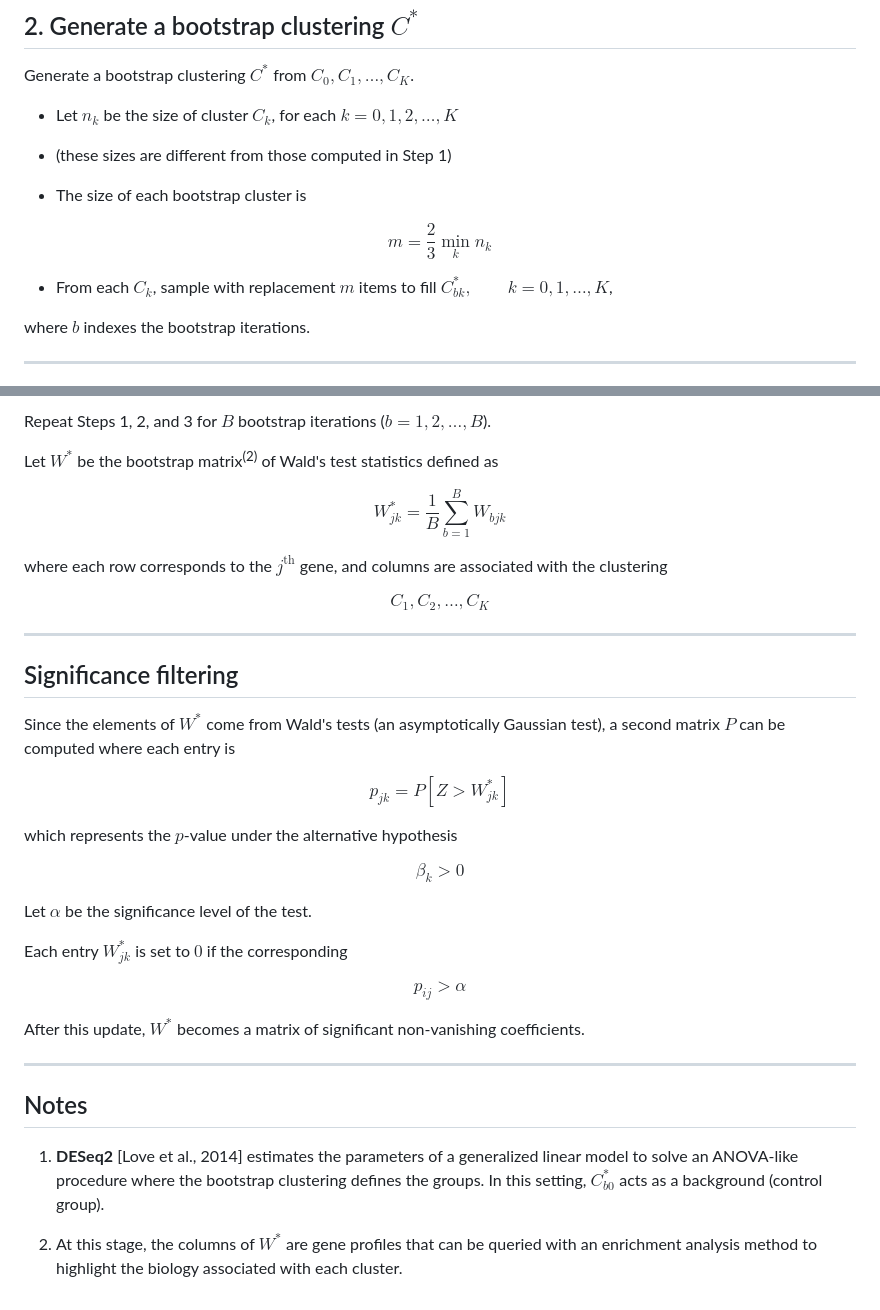
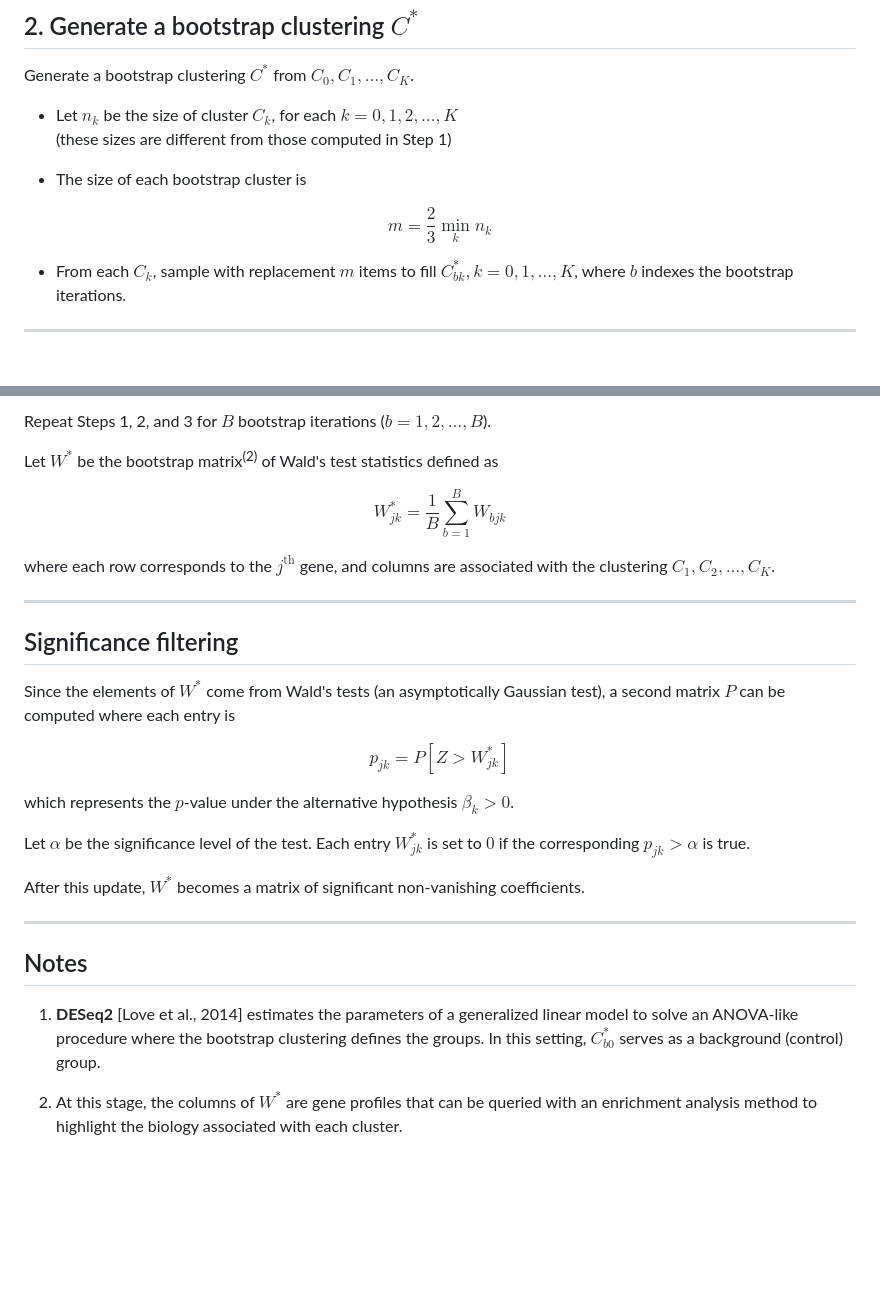
Before and after one commit to stefanoMP/MiMB, a Markdown page: prova.md, 2 parts joined by grey strips. GitHub-like rendering; blank space fills up the shorter version.

```diff
--- a/prova.md
+++ b/prova.md
@@ -38,15 +38,13 @@ Generate a bootstrap clustering $C^*$ from
 $C_0,C_1,\ldots,C_K$.
 
 - Let $n_k$ be the size of cluster $C_k$, for each $k=0,1,2,\ldots,K$
--
   (these sizes are different from those computed in Step 1)
 
 - The size of each bootstrap cluster is
 
 $$m = \frac{2}{3}\min_k n_k$$
 
-- From each $C_k$, sample with replacement $m$ items to fill $C^{*}_{bk}, \qquad k=0,1,\ldots,K$,
-
+- From each $C_k$, sample with replacement $m$ items to fill $C^{*}_{bk}, k=0,1,\ldots,K$,
 where $b$ indexes the bootstrap iterations.
 
 ---
@@ -69,16 +67,10 @@ Repeat Steps 1, 2, and 3 for $B$ bootstrap iterations ($b=1,2,\ldots,B$).
 Let $W^*$ be the bootstrap matrix<sup>(2)</sup> of Wald's test
 statistics defined as
 
-$$
-W^{*}_{jk}=\frac{1}{B}\sum_{b=1}^{B} W_{bjk}
-$$
+$$W^*_{jk}=\frac{1}{B}\sum_{b=1}^{B} W_{bjk}$$
 
 where each row corresponds to the $j^{\mathrm{th}}$ gene, and columns are
-associated with the clustering
-
-$$
-C_1,C_2,\ldots,C_K
-$$
+associated with the clustering $C_1,C_2,\ldots,C_K$.
 
 ---
 
@@ -87,26 +79,14 @@ $$
 Since the elements of $W^*$ come from Wald's tests (an asymptotically
 Gaussian test), a second matrix $P$ can be computed where each entry is
 
-$$
-p_{jk}=P\!\left[ Z > W^{*}_{jk} \right]
-$$
+$$p_{jk}=P\left[Z > W^*_{jk} \right]$$
 
-which represents the $p$-value under the alternative hypothesis
+which represents the $p$-value under the alternative hypothesis $\beta_k>0$.
 
-$$
-\beta_k>0
-$$
+Let $\alpha$ be the significance level of the test. Each entry $W^*_{jk}$ is set to $0$ if the corresponding
+$p_{jk}>\alpha$ is true.
 
-Let $\alpha$ be the significance level of the test.
-
-Each entry $W^{*}_{jk}$ is set to $0$ if the corresponding
-
-$$
-p_{ij}>\alpha
-$$
-
-After this update, $W^*$ becomes a matrix of significant non-vanishing
-coefficients.
+After this update, $W^*$ becomes a matrix of significant non-vanishing coefficients.
 
 ---
 
@@ -114,9 +94,7 @@ coefficients.
 
 1. **DESeq2** [Love et al., 2014] estimates the parameters of a generalized
    linear model to solve an ANOVA-like procedure where the bootstrap
-   clustering defines the groups. In this setting,
-   $C^{*}_{b0}$ acts as a background (control group).
+   clustering defines the groups. In this setting, $C^*_{b0}$ serves as a background (control) group.
 
-2. At this stage, the columns of $W^*$ are gene profiles that can be queried
-   with an enrichment analysis method to highlight the biology associated
+2. At this stage, the columns of $W^*$ are gene profiles that can be queried with an enrichment analysis method to highlight the biology associated
    with each cluster.
```
